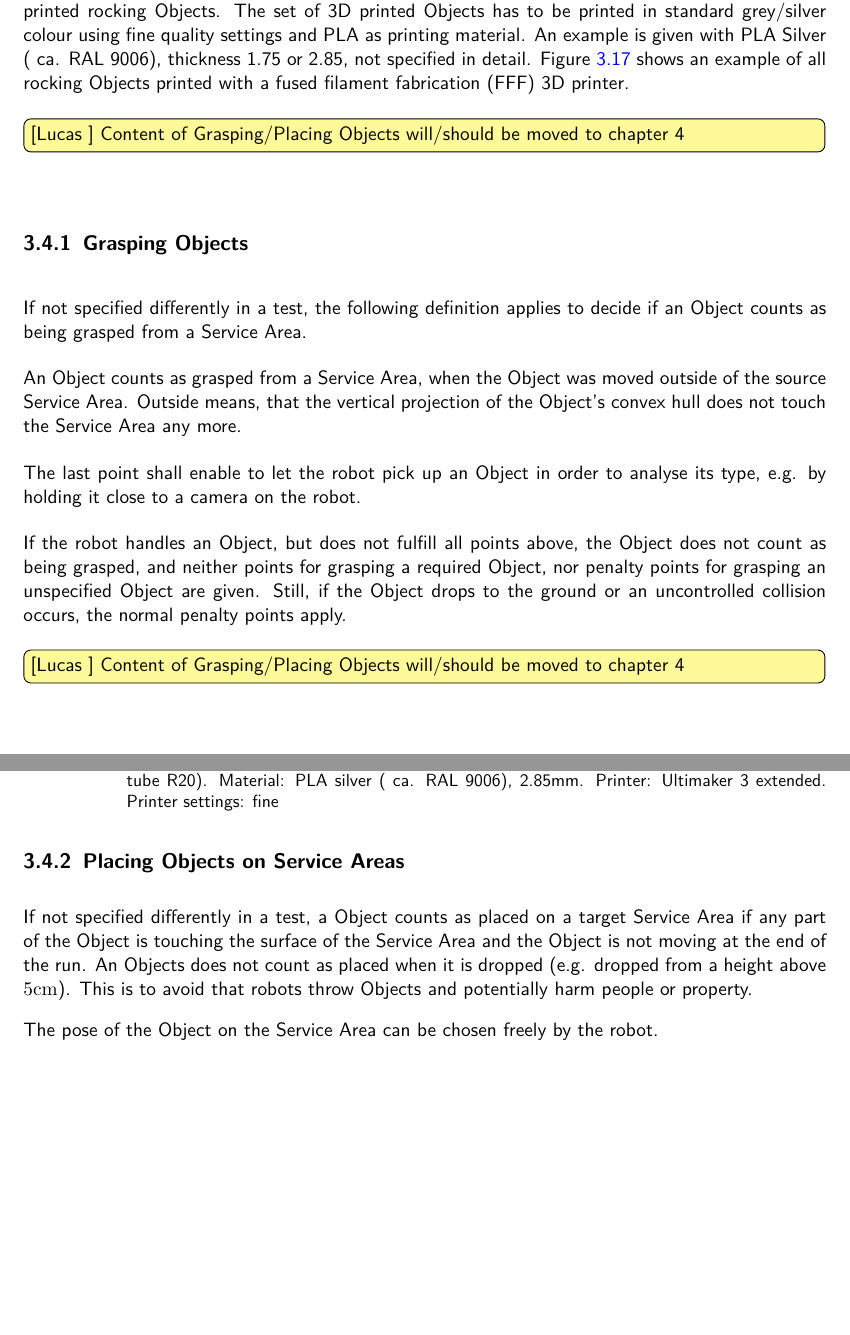
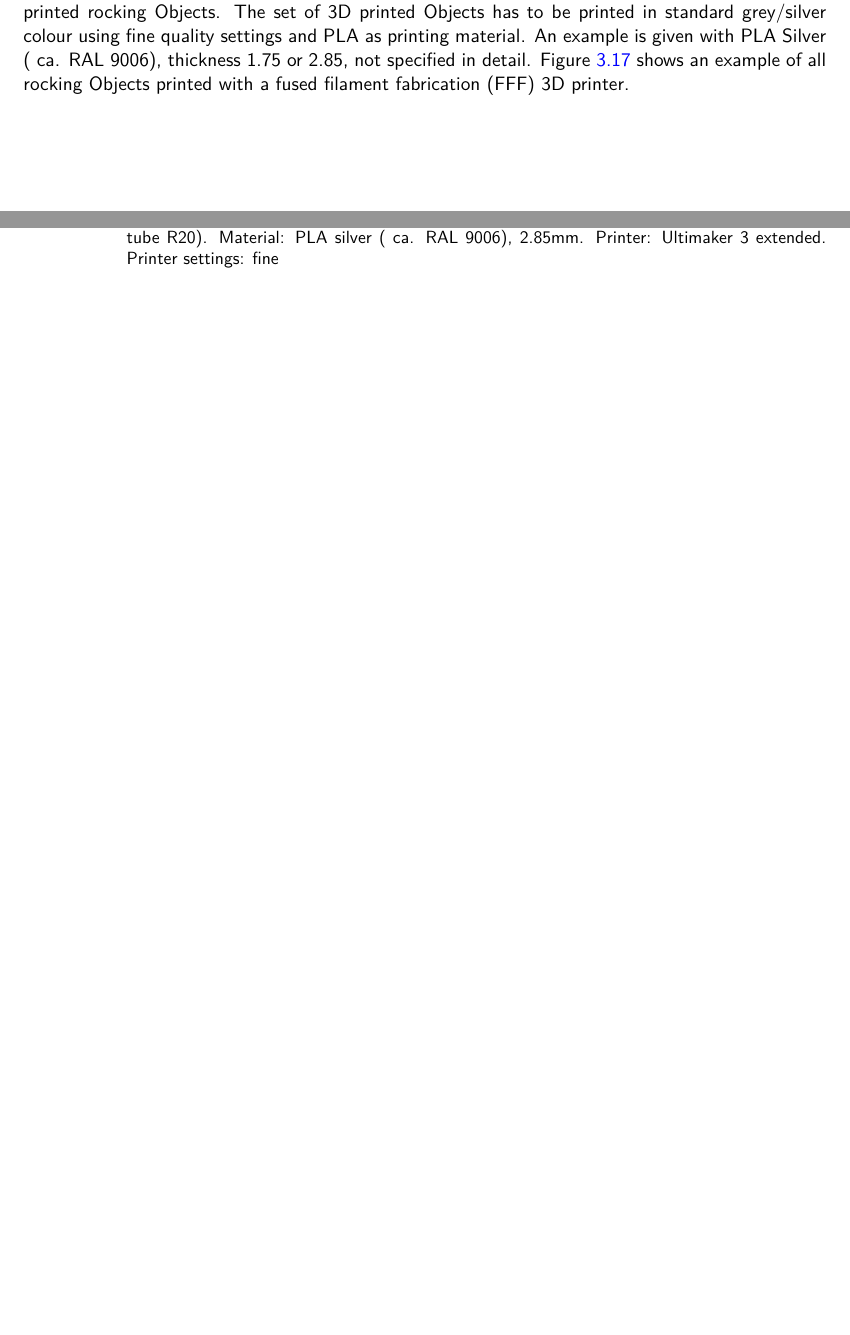
Before and after one commit to robocup-at-work/rulebook, a LaTeX book (Rulebook.tex, which reads general_rules/General_Design.tex): two parts of pages 36 and 39 of 69, joined at a grey line, cut so that both start at the same text, the shorter picture padded with empty space. Compiled offline with pdfLaTeX.

Commit message:
changed "grasping" and "placing" an object

```diff
--- a/general_rules/General_Design.tex
+++ b/general_rules/General_Design.tex
@@ -563,25 +563,3 @@ Length: 45 mm \\ [\rowpadding]
 	\caption{Examplary 3D printed rocking Objects (bearing box, bearing, axis, distance\_tube, motor, plastic tube R20). Material:  PLA silver ( ca. RAL 9006), 2.85mm. Printer: Ultimaker 3 extended. Printer settings: fine}
 	\label{fig:rocking_printed}
 \end{figure}
-
-
-
-
-\lucas{Content of Grasping/Placing Objects will/should be moved to chapter 4}
-
-\subsection{Grasping Objects} \label{ssec:GraspingObjects}
-If not specified differently in a test, the following definition applies to decide if an Object counts as being grasped from a Service Area.
-\par
-An Object counts as grasped from a Service Area, when the Object was moved outside of the source Service Area. Outside means, that the vertical projection of the Object's convex hull does not touch the Service Area any more.
-
-\par
-The last point shall enable to let the robot pick up an Object in order to analyse its type, e.g. by holding it close to a camera on the robot.
-\par
-If the robot handles an Object, but does not fulfill all points above, the Object does not count as being grasped, and neither points for grasping a required Object, nor penalty points for grasping an unspecified Object are given. Still, if the Object drops to the ground or an uncontrolled collision occurs, the normal penalty points apply.
-
-\lucas{Content of Grasping/Placing Objects will/should be moved to chapter 4}
-
-\subsection{Placing Objects on Service Areas} \label{ssec:PlacingObjects}
-If not specified differently in a test, a Object counts as placed on a target Service Area if any part of the Object is touching the surface of the Service Area and the Object is not moving at the end of the run. An Objects does not count as placed when it is dropped (e.g. dropped from a height above $5\si{\centi\meter}$). This is to avoid that robots throw Objects and potentially harm people or property.
-\par
-The pose of the Object on the Service Area can be chosen freely by the robot.
```
Also changed, not shown: 1 other file.
